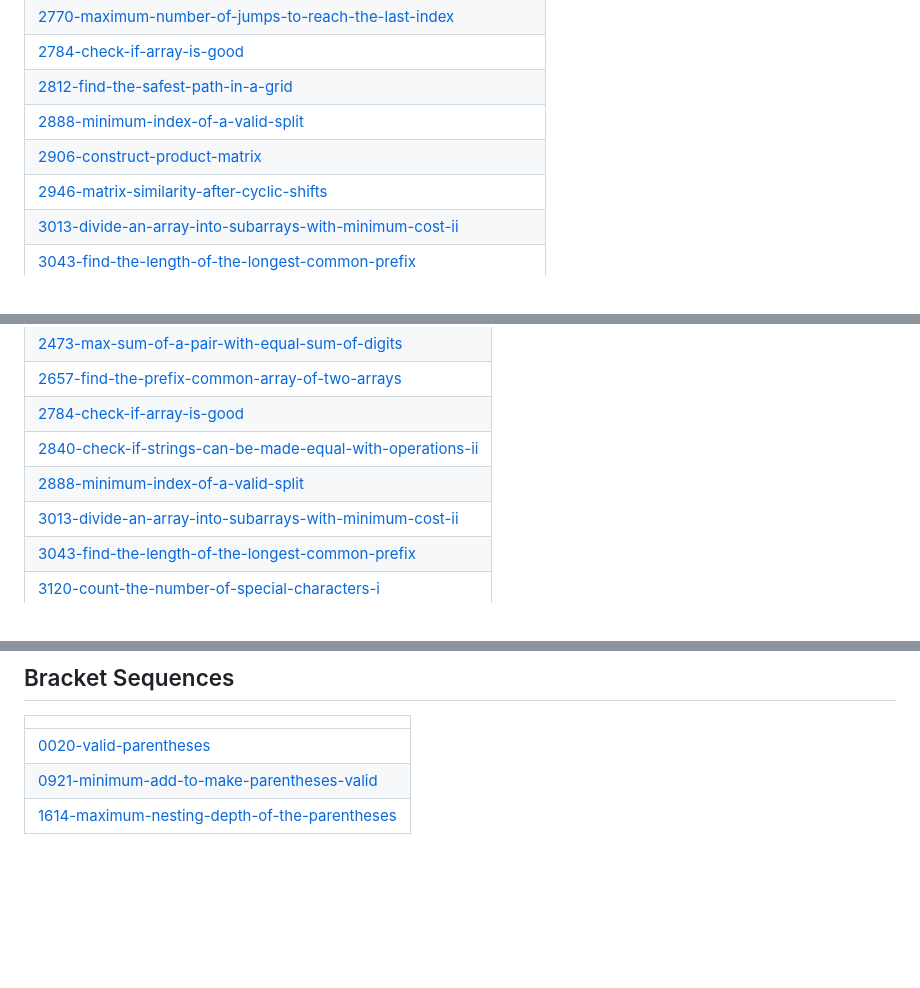
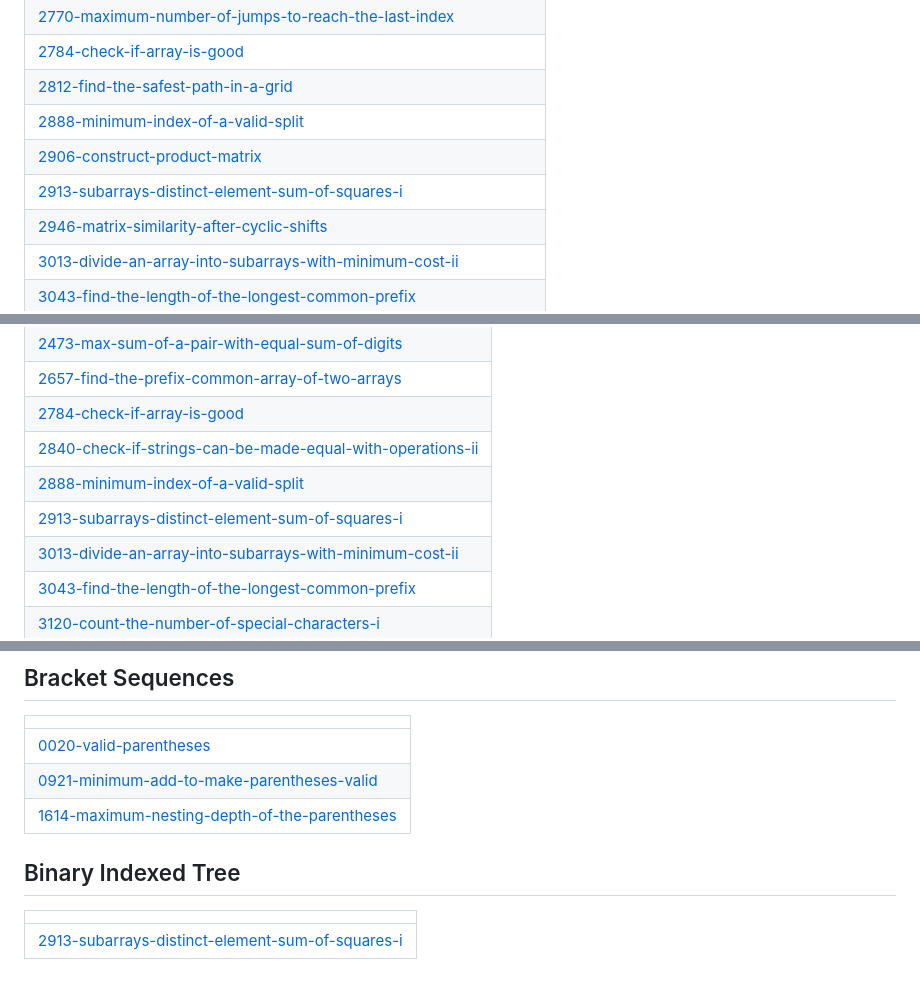
Before and after one commit to sunilthakurr/LeetCode-Problems, a Markdown page: README.md, 3 parts joined by grey strips. GitHub-like rendering; blank space fills up the shorter version.

Commit message:
Update README - Topic Tags

```diff
--- a/README.md
+++ b/README.md
@@ -82,6 +82,7 @@ Collection of LeetCode questions to ace the coding interview! - Created using [L
 | [2812-find-the-safest-path-in-a-grid](https://github.com/sunilthakurr/LeetCode-Problems/tree/master/2812-find-the-safest-path-in-a-grid) |
 | [2888-minimum-index-of-a-valid-split](https://github.com/sunilthakurr/LeetCode-Problems/tree/master/2888-minimum-index-of-a-valid-split) |
 | [2906-construct-product-matrix](https://github.com/sunilthakurr/LeetCode-Problems/tree/master/2906-construct-product-matrix) |
+| [2913-subarrays-distinct-element-sum-of-squares-i](https://github.com/sunilthakurr/LeetCode-Problems/tree/master/2913-subarrays-distinct-element-sum-of-squares-i) |
 | [2946-matrix-similarity-after-cyclic-shifts](https://github.com/sunilthakurr/LeetCode-Problems/tree/master/2946-matrix-similarity-after-cyclic-shifts) |
 | [3013-divide-an-array-into-subarrays-with-minimum-cost-ii](https://github.com/sunilthakurr/LeetCode-Problems/tree/master/3013-divide-an-array-into-subarrays-with-minimum-cost-ii) |
 | [3043-find-the-length-of-the-longest-common-prefix](https://github.com/sunilthakurr/LeetCode-Problems/tree/master/3043-find-the-length-of-the-longest-common-prefix) |
@@ -185,6 +186,7 @@ Collection of LeetCode questions to ace the coding interview! - Created using [L
 | [2784-check-if-array-is-good](https://github.com/sunilthakurr/LeetCode-Problems/tree/master/2784-check-if-array-is-good) |
 | [2840-check-if-strings-can-be-made-equal-with-operations-ii](https://github.com/sunilthakurr/LeetCode-Problems/tree/master/2840-check-if-strings-can-be-made-equal-with-operations-ii) |
 | [2888-minimum-index-of-a-valid-split](https://github.com/sunilthakurr/LeetCode-Problems/tree/master/2888-minimum-index-of-a-valid-split) |
+| [2913-subarrays-distinct-element-sum-of-squares-i](https://github.com/sunilthakurr/LeetCode-Problems/tree/master/2913-subarrays-distinct-element-sum-of-squares-i) |
 | [3013-divide-an-array-into-subarrays-with-minimum-cost-ii](https://github.com/sunilthakurr/LeetCode-Problems/tree/master/3013-divide-an-array-into-subarrays-with-minimum-cost-ii) |
 | [3043-find-the-length-of-the-longest-common-prefix](https://github.com/sunilthakurr/LeetCode-Problems/tree/master/3043-find-the-length-of-the-longest-common-prefix) |
 | [3120-count-the-number-of-special-characters-i](https://github.com/sunilthakurr/LeetCode-Problems/tree/master/3120-count-the-number-of-special-characters-i) |
@@ -823,4 +826,8 @@ Collection of LeetCode questions to ace the coding interview! - Created using [L
 | [0020-valid-parentheses](https://github.com/sunilthakurr/LeetCode-Problems/tree/master/0020-valid-parentheses) |
 | [0921-minimum-add-to-make-parentheses-valid](https://github.com/sunilthakurr/LeetCode-Problems/tree/master/0921-minimum-add-to-make-parentheses-valid) |
 | [1614-maximum-nesting-depth-of-the-parentheses](https://github.com/sunilthakurr/LeetCode-Problems/tree/master/1614-maximum-nesting-depth-of-the-parentheses) |
+## Binary Indexed Tree
+|  |
+| ------- |
+| [2913-subarrays-distinct-element-sum-of-squares-i](https://github.com/sunilthakurr/LeetCode-Problems/tree/master/2913-subarrays-distinct-element-sum-of-squares-i) |
 <!---LeetCode Topics End-->
```
Also changed, not shown: other parts of README.md (+1 -0 lines).
